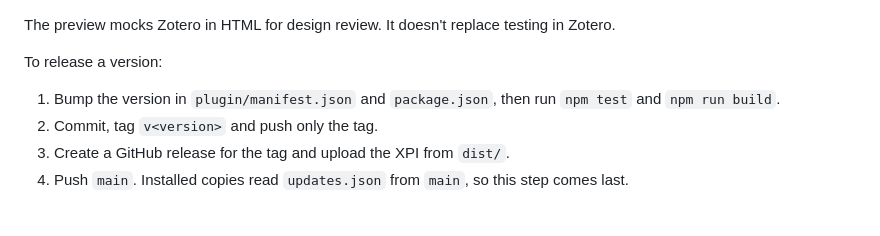
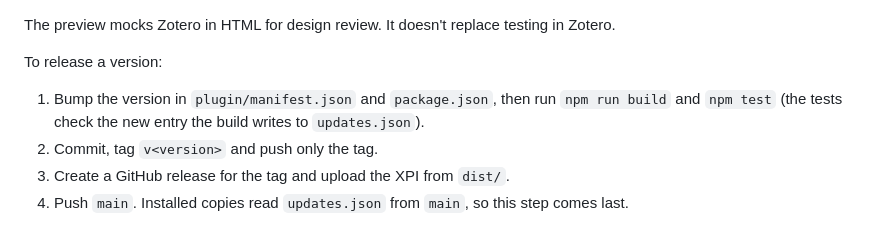
Before and after one commit to xzhang001/modern-zotero-themes, a Markdown page: README.md, the part around the change. Drawn GitHub-style.

```diff
--- a/README.md
+++ b/README.md
@@ -87,7 +87,7 @@ The preview mocks Zotero in HTML for design review. It doesn't replace testing i
 
 To release a version:
 
-1. Bump the version in `plugin/manifest.json` and `package.json`, then run `npm test` and `npm run build`.
+1. Bump the version in `plugin/manifest.json` and `package.json`, then run `npm run build` and `npm test` (the tests check the new entry the build writes to `updates.json`).
 2. Commit, tag `v<version>` and push only the tag.
 3. Create a GitHub release for the tag and upload the XPI from `dist/`.
 4. Push `main`. Installed copies read `updates.json` from `main`, so this step comes last.
```
Also changed, not shown: README.zh-CN.md (+1 -1 lines).
